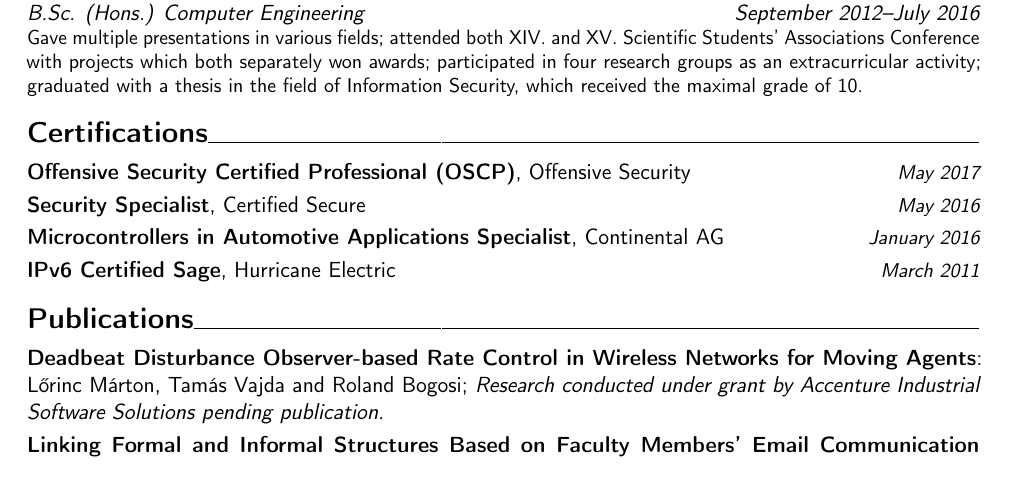
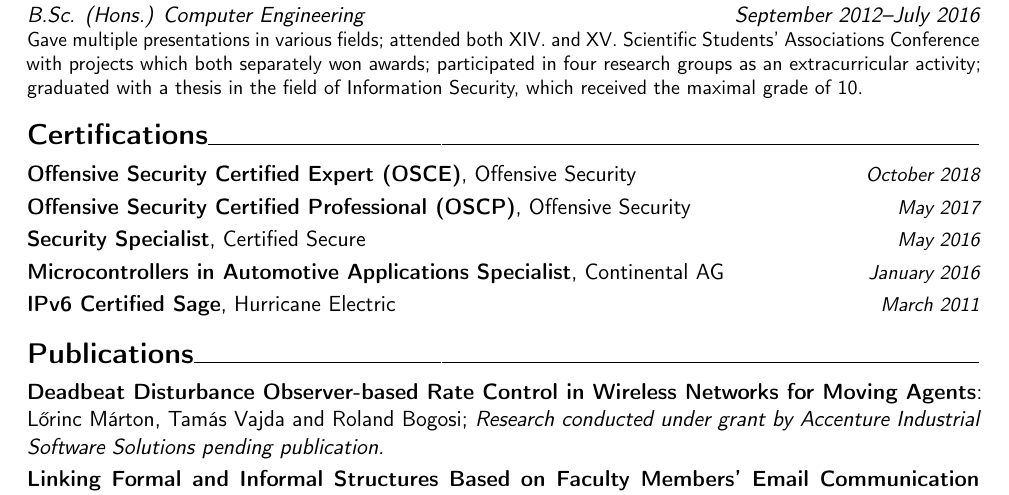
Before and after one commit to RoliSoft/Curriculum-Vitae, a LaTeX CV (cv.tex): part of page 1 of 3, cut so that both start at the same text. Compiled offline with pdfLaTeX.

Commit message:
Add OSCE to certifications.

```diff
--- a/cv.tex
+++ b/cv.tex
@@ -70,6 +70,7 @@
 
 \section{Certifications}
 
+	\cvitemwithcomment{}{\textbf{Offensive Security Certified Expert (OSCE)}, Offensive Security}{October 2018}
 	\cvitemwithcomment{}{\textbf{Offensive Security Certified Professional (OSCP)}, Offensive Security}{May 2017}
 	\cvitemwithcomment{}{\textbf{Security Specialist}, Certified Secure}{May 2016}
 	\cvitemwithcomment{}{\textbf{Microcontrollers in Automotive Applications Specialist}, Continental AG}{January 2016}
```
